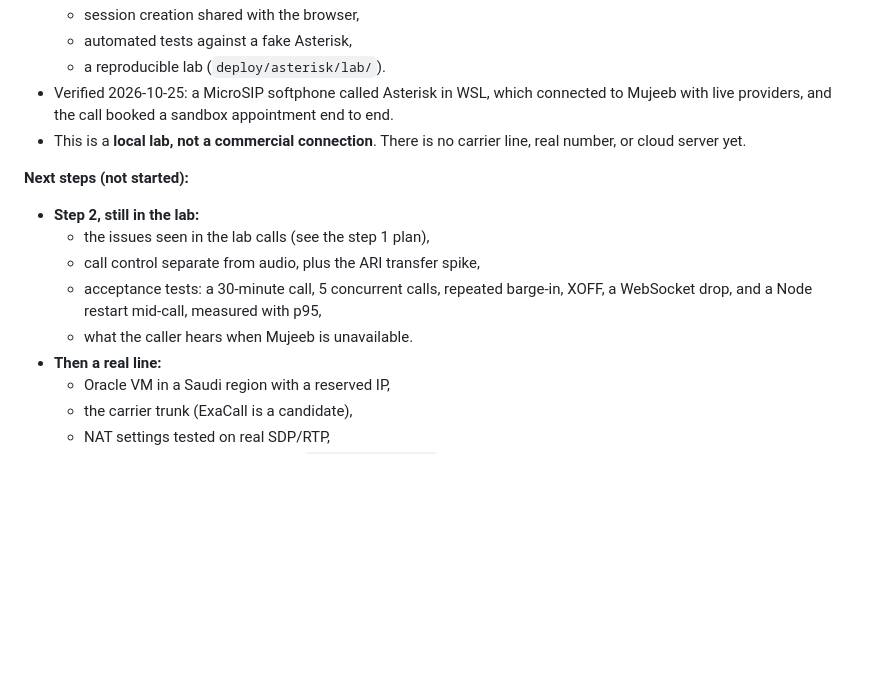
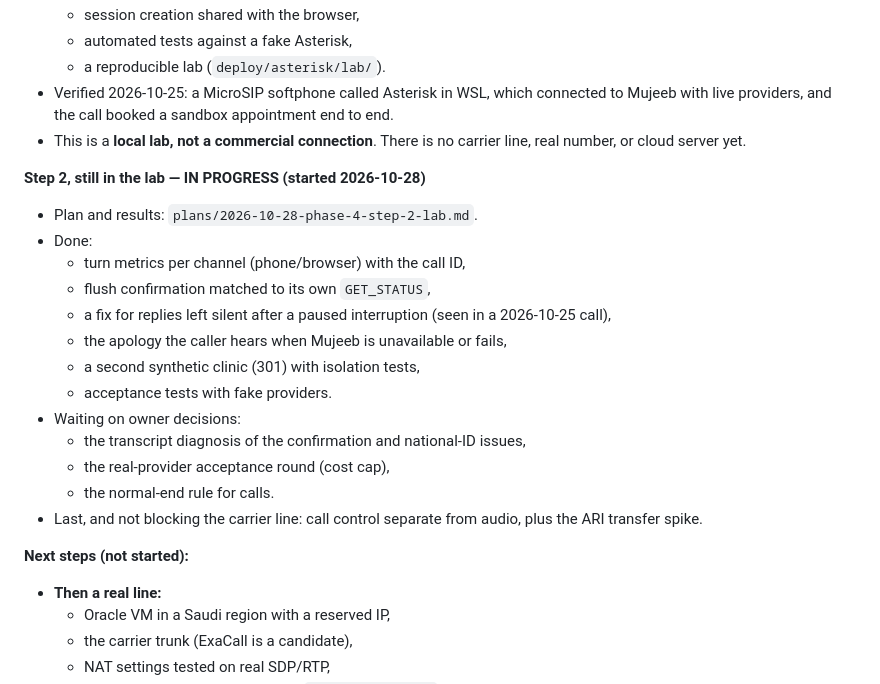
Before and after one commit to Hamza-Eyad/Mujeb-MVP, a Markdown page: docs/ROADMAP.md, the part around the change. Drawn GitHub-style; blank space fills up the shorter version.

```diff
--- a/docs/ROADMAP.md
+++ b/docs/ROADMAP.md
@@ -109,12 +109,22 @@ Deliverables:
 - Verified 2026-10-25: a MicroSIP softphone called Asterisk in WSL, which connected to Mujeeb with live providers, and the call booked a sandbox appointment end to end.
 - This is a **local lab, not a commercial connection**. There is no carrier line, real number, or cloud server yet.
 
+**Step 2, still in the lab — IN PROGRESS (started 2026-10-28)**
+- Plan and results: `plans/2026-10-28-phase-4-step-2-lab.md`.
+- Done:
+  - turn metrics per channel (phone/browser) with the call ID,
+  - flush confirmation matched to its own `GET_STATUS`,
+  - a fix for replies left silent after a paused interruption (seen in a 2026-10-25 call),
+  - the apology the caller hears when Mujeeb is unavailable or fails,
+  - a second synthetic clinic (301) with isolation tests,
+  - acceptance tests with fake providers.
+- Waiting on owner decisions:
+  - the transcript diagnosis of the confirmation and national-ID issues,
+  - the real-provider acceptance round (cost cap),
+  - the normal-end rule for calls.
+- Last, and not blocking the carrier line: call control separate from audio, plus the ARI transfer spike.
+
 **Next steps (not started):**
-- **Step 2, still in the lab:**
-  - the issues seen in the lab calls (see the step 1 plan),
-  - call control separate from audio, plus the ARI transfer spike,
-  - acceptance tests: a 30-minute call, 5 concurrent calls, repeated barge-in, XOFF, a WebSocket drop, and a Node restart mid-call, measured with p95,
-  - what the caller hears when Mujeeb is unavailable.
 - **Then a real line:**
   - Oracle VM in a Saudi region with a reserved IP,
   - the carrier trunk (ExaCall is a candidate),
```
Also changed, not shown: plans/2026-10-28-phase-4-step-2-lab.md (added, +287 -0 lines), 1 other file.
